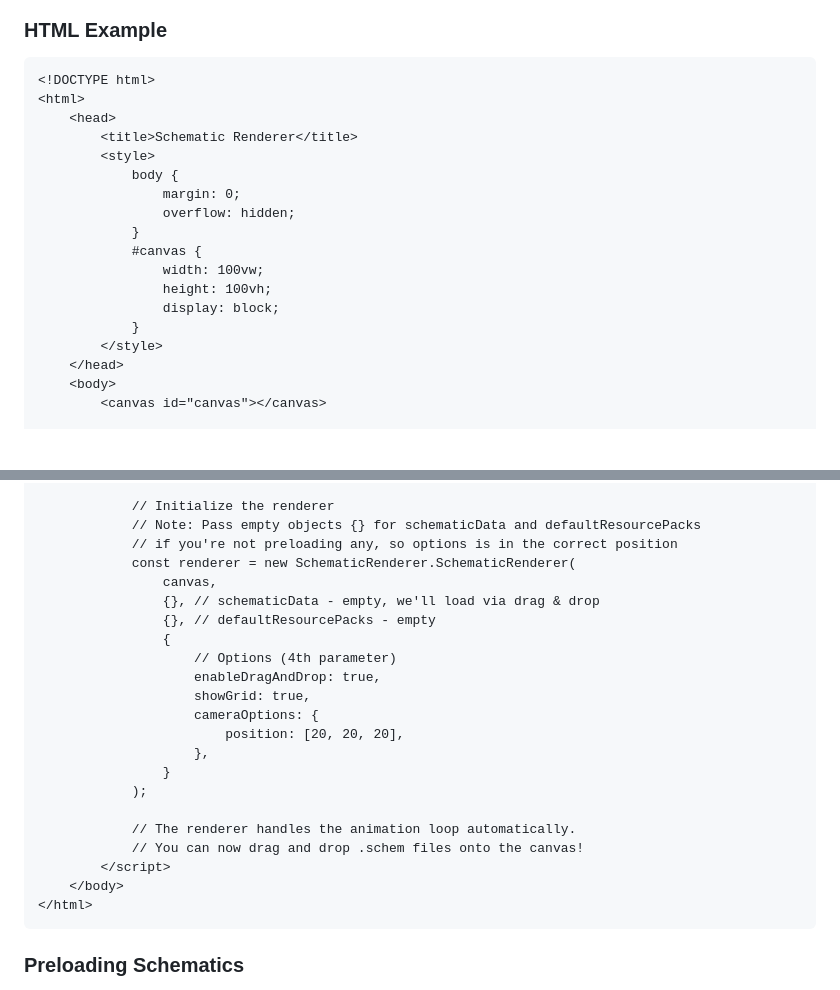
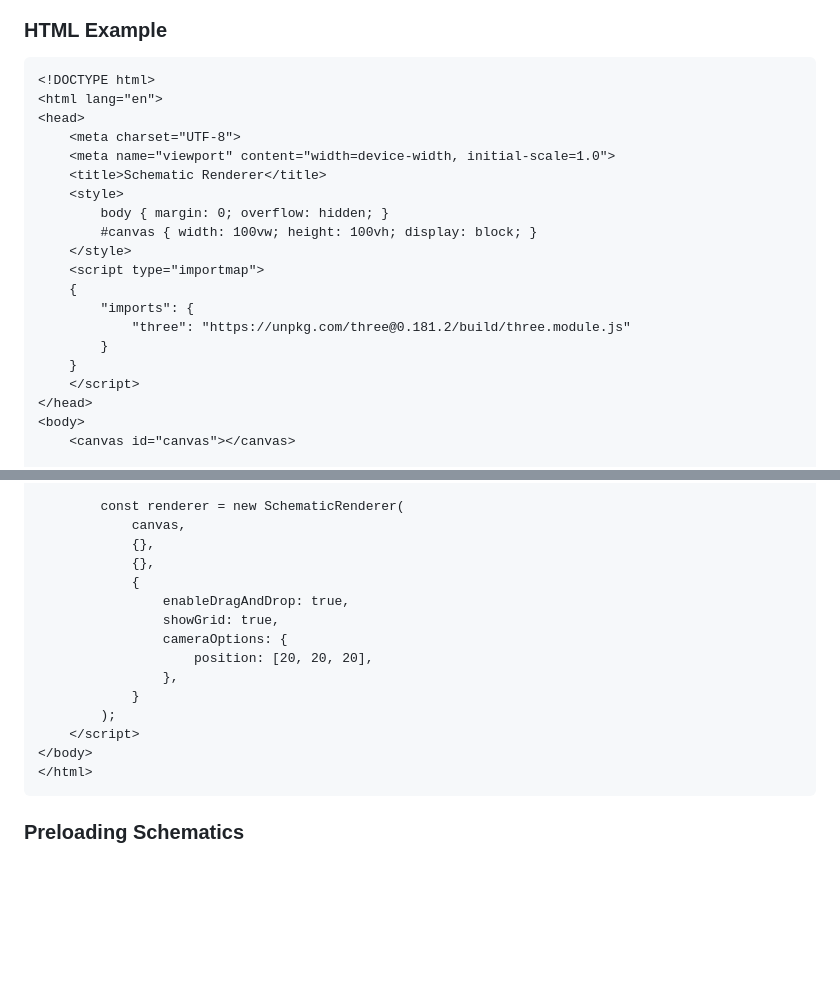
Before and after one commit to Schem-at/schematic-renderer, a Markdown page: README.md, 2 parts joined by grey strips. GitHub-like rendering; blank space fills up the shorter version.

Commit message:
Update HTML example with new script imports

````diff
--- a/README.md
+++ b/README.md
@@ -73,21 +73,23 @@ new SchematicRenderer(
 
 ```html
 <!DOCTYPE html>
-<html>
-	<head>
-		<title>Schematic Renderer</title>
-		<style>
-			body {
-				margin: 0;
-				overflow: hidden;
-			}
-			#canvas {
-				width: 100vw;
-				height: 100vh;
-				display: block;
-			}
-		</style>
-	</head>
-	<body>
-		<canvas id="canvas"></canvas>
+<html lang="en">
+<head>
+    <meta charset="UTF-8">
+    <meta name="viewport" content="width=device-width, initial-scale=1.0">
+    <title>Schematic Renderer</title>
+    <style>
+        body { margin: 0; overflow: hidden; }
+        #canvas { width: 100vw; height: 100vh; display: block; }
+    </style>
+    <script type="importmap">
+    {
+        "imports": {
+            "three": "https://unpkg.com/three@0.181.2/build/three.module.js"
+        }
+    }
+    </script>
+</head>
+<body>
+    <canvas id="canvas"></canvas>
 
@@ -100,25 +100,18 @@ new SchematicRenderer(
 
-			// Initialize the renderer
-			// Note: Pass empty objects {} for schematicData and defaultResourcePacks
-			// if you're not preloading any, so options is in the correct position
-			const renderer = new SchematicRenderer.SchematicRenderer(
-				canvas,
-				{}, // schematicData - empty, we'll load via drag & drop
-				{}, // defaultResourcePacks - empty
-				{
-					// Options (4th parameter)
-					enableDragAndDrop: true,
-					showGrid: true,
-					cameraOptions: {
-						position: [20, 20, 20],
-					},
-				}
-			);
-
-			// The renderer handles the animation loop automatically.
-			// You can now drag and drop .schem files onto the canvas!
-		</script>
-	</body>
+        const renderer = new SchematicRenderer(
+            canvas,
+            {},
+            {},
+            {
+                enableDragAndDrop: true,
+                showGrid: true,
+                cameraOptions: {
+                    position: [20, 20, 20],
+                },
+            }
+        );
+    </script>
+</body>
 </html>
 ```
 
````
Also changed, not shown: other parts of README.md (+3 -5 lines).
